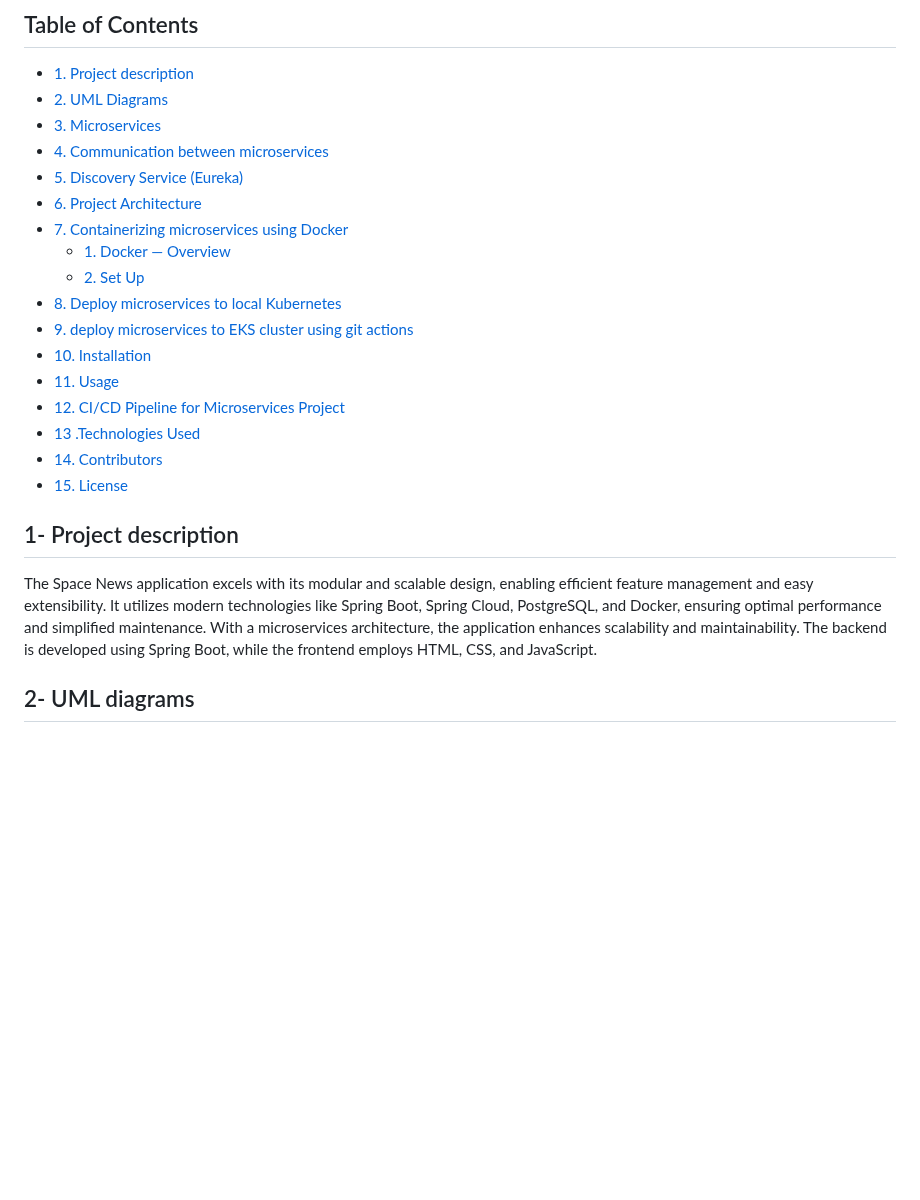
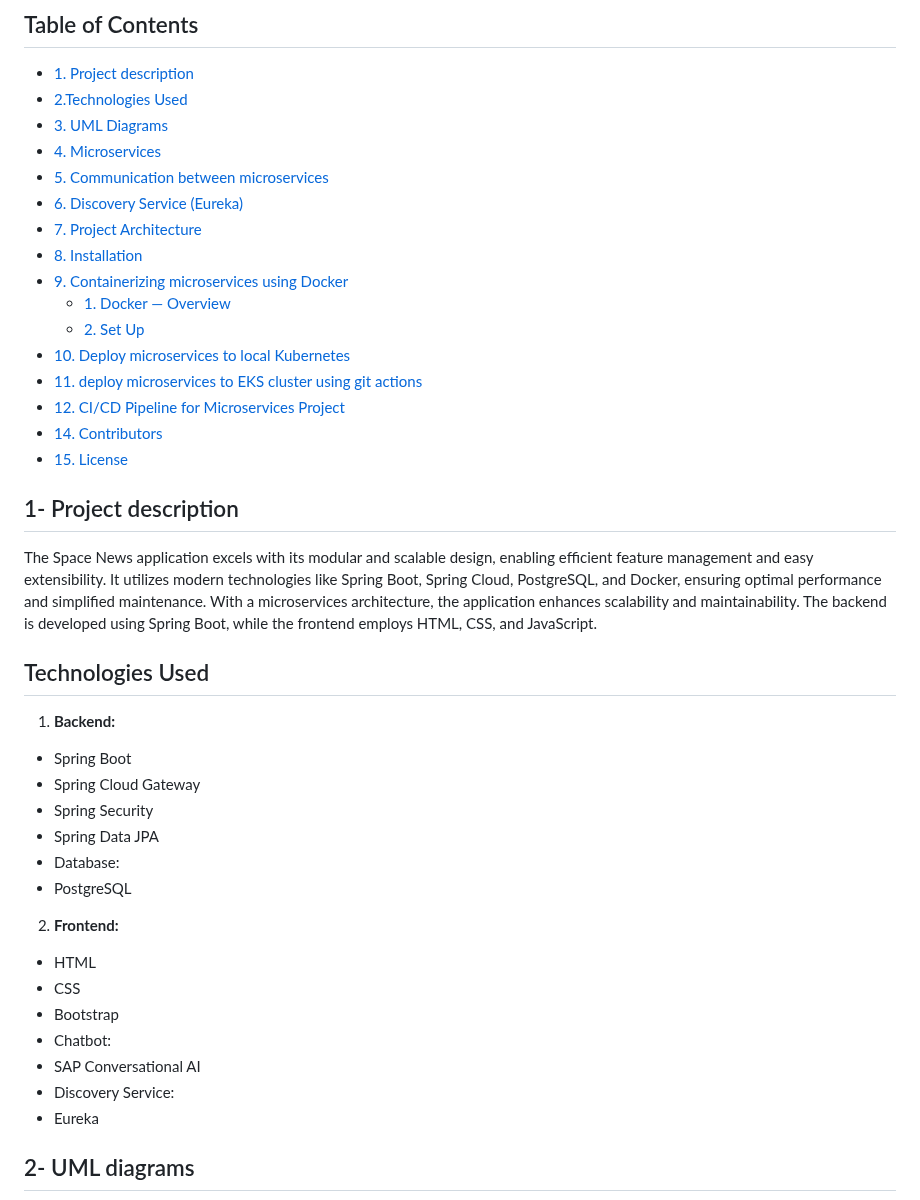
Before and after one commit to m-elhamlaoui/SpaceNews, a Markdown page: README.md, the part around one of its changes. Drawn GitHub-style; blank space fills up the shorter version.

```diff
--- a/README.md
+++ b/README.md
@@ -7,26 +7,41 @@ Space News Application is a modern platform that provides the latest news and ar
 ## Table of Contents
 
 - [1. Project description](#description)
-- [2. UML Diagrams](#diagrams)
-- [3. Microservices](#microservices)
-- [4. Communication between microservices](#api-gateway)
-- [5. Discovery Service (Eureka)](#discovery-service-eureka)
-- [6. Project Architecture](#project-architecture)
-- [7. Containerizing microservices using Docker](#containerizing-microservices-using-docker)
+- [2.Technologies Used](#technologies-used)
+- [3. UML Diagrams](#diagrams)
+- [4. Microservices](#microservices)
+- [5. Communication between microservices](#api-gateway)
+- [6. Discovery Service (Eureka)](#discovery-service-eureka)
+- [7. Project Architecture](#project-architecture)
+- [8. Installation](#installation)
+- [9. Containerizing microservices using Docker](#containerizing-microservices-using-docker)
   - [1. Docker — Overview](#1-docker--overview)
   - [2. Set Up](#2-set-up)
-- [8. Deploy microservices to local Kubernetes](#deploy-microservices-to-local-kubernetes)
-- [9. deploy microservices to EKS cluster using git actions](#deploy-microservices-to-EKS-cluster-using-git-actions)
-- [10. Installation](#installation)
-- [11. Usage](#usage)
+- [10. Deploy microservices to local Kubernetes](#deploy-microservices-to-local-kubernetes)
+- [11. deploy microservices to EKS cluster using git actions](#deploy-microservices-to-EKS-cluster-using-git-actions)
 - [12. CI/CD Pipeline for Microservices Project](#CI/CD-Pipeline-for-Microservices-Project)
-- [13 .Technologies Used](#technologies-used)
 - [14. Contributors](#contributors)
 - [15. License](#license)
 
 ## 1- Project description
 
 The Space News application excels with its modular and scalable design, enabling efficient feature management and easy extensibility. It utilizes modern technologies like Spring Boot, Spring Cloud, PostgreSQL, and Docker, ensuring optimal performance and simplified maintenance. With a microservices architecture, the application enhances scalability and maintainability. The backend is developed using Spring Boot, while the frontend employs HTML, CSS, and JavaScript.
+## Technologies Used
+1. **Backend:**
+- Spring Boot
+- Spring Cloud Gateway
+- Spring Security
+- Spring Data JPA
+- Database:
+- PostgreSQL
+2. **Frontend:**
+- HTML
+- CSS
+- Bootstrap
+- Chatbot:
+- SAP Conversational AI
+- Discovery Service:
+- Eureka
 
 ## 2- UML diagrams
 Use Case
```
Also changed, not shown: other parts of README.md (+34 -27 lines).
